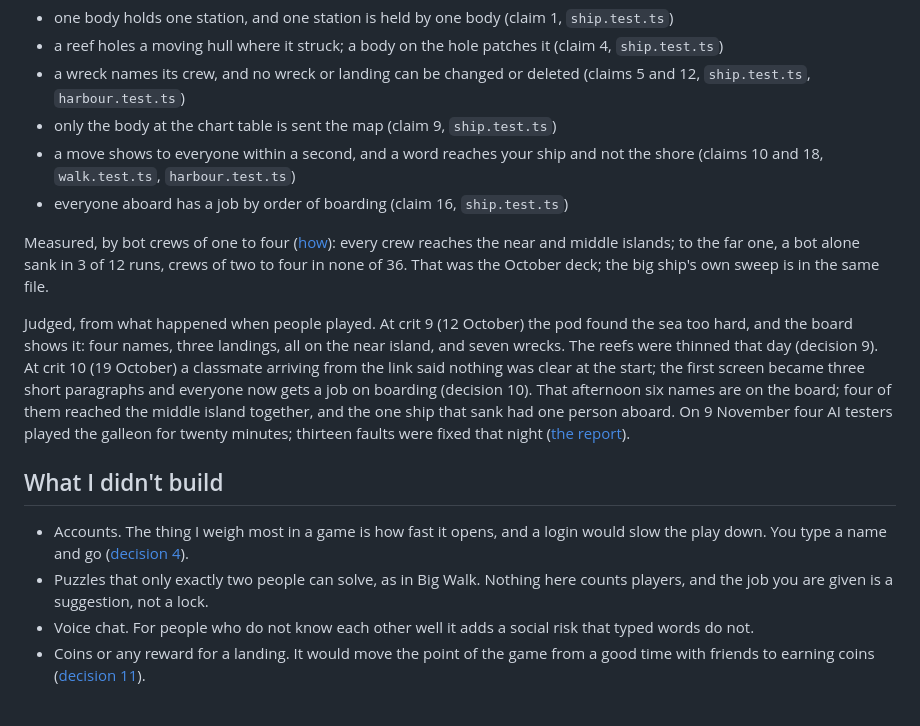
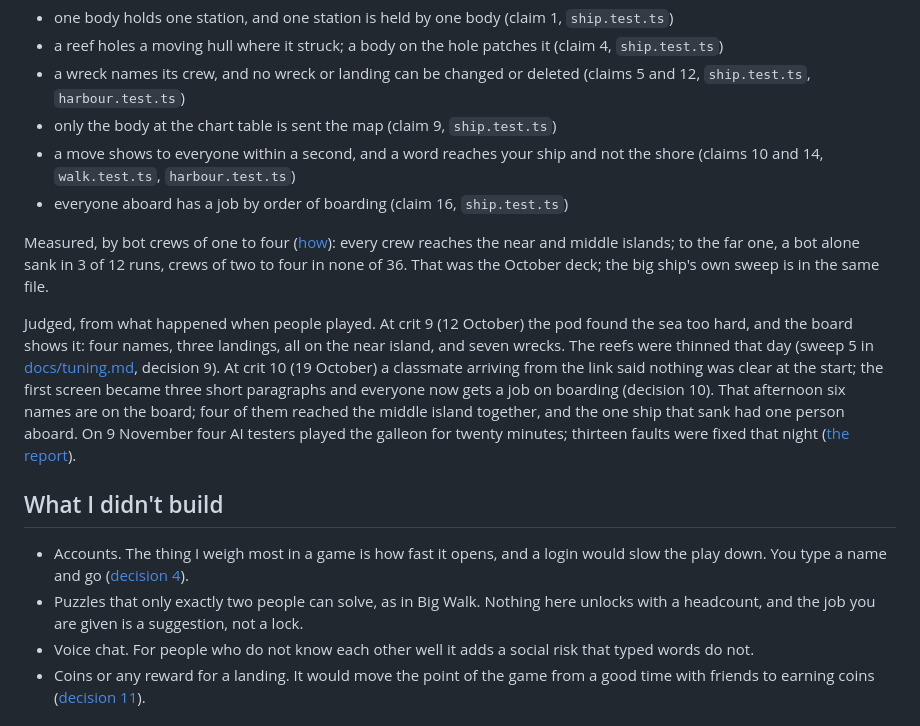
Before and after one commit to comp4020-agentic-coding-studio/comp4020-final-anson0028, a Markdown page: README.md, the part around the change. GitHub-like rendering.

```diff
--- a/README.md
+++ b/README.md
@@ -55,7 +55,7 @@ Each line is a test in `spec/` that runs against the app
 - only the body at the chart table is sent the map (claim 9,
   `ship.test.ts`)
 - a move shows to everyone within a second, and a word reaches your ship
-  and not the shore (claims 10 and 18, `walk.test.ts`, `harbour.test.ts`)
+  and not the shore (claims 10 and 14, `walk.test.ts`, `harbour.test.ts`)
 - everyone aboard has a job by order of boarding (claim 16,
   `ship.test.ts`)
 
@@ -67,7 +67,7 @@ deck; the big ship's own sweep is in the same file.
 Judged, from what happened when people played. At crit 9 (12 October) the
 pod found the sea too hard, and the board shows it: four names, three
 landings, all on the near island, and seven wrecks. The reefs were thinned that day
-(decision 9). At crit 10 (19 October) a classmate arriving from the link
+(sweep 5 in [docs/tuning.md](docs/tuning.md), decision 9). At crit 10 (19 October) a classmate arriving from the link
 said nothing was clear at the start; the first screen became three
 short paragraphs and everyone now gets a job on boarding (decision 10).
 That afternoon six names are on the board; four of them reached the
@@ -82,8 +82,8 @@ the galleon for twenty minutes; thirteen faults were fixed that night
   login would slow the play down. You type a name and go
   ([decision 4](docs/decisions/0004-names-are-typed.md)).
 - Puzzles that only exactly two people can solve, as in Big Walk. Nothing
-  here counts players, and the job you are given is a suggestion, not a
-  lock.
+  here unlocks with a headcount, and the job you are given is a suggestion,
+  not a lock.
 - Voice chat. For people who do not know each other well it adds a social
   risk that typed words do not.
 - Coins or any reward for a landing. It would move the point of the game
```
Also changed, not shown: PROCESS.md (+6 -5 lines).
